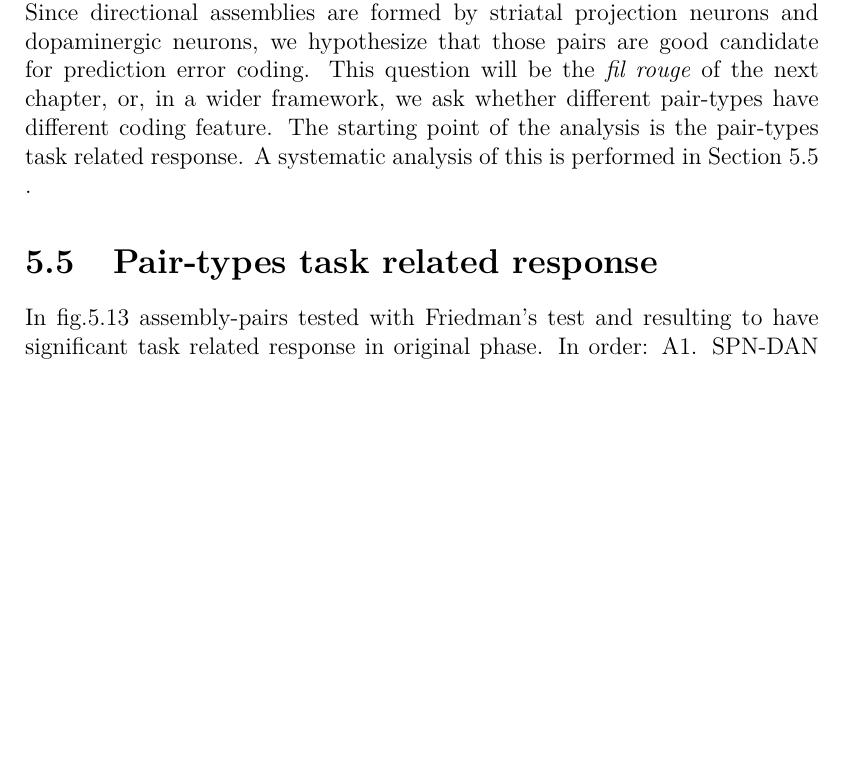
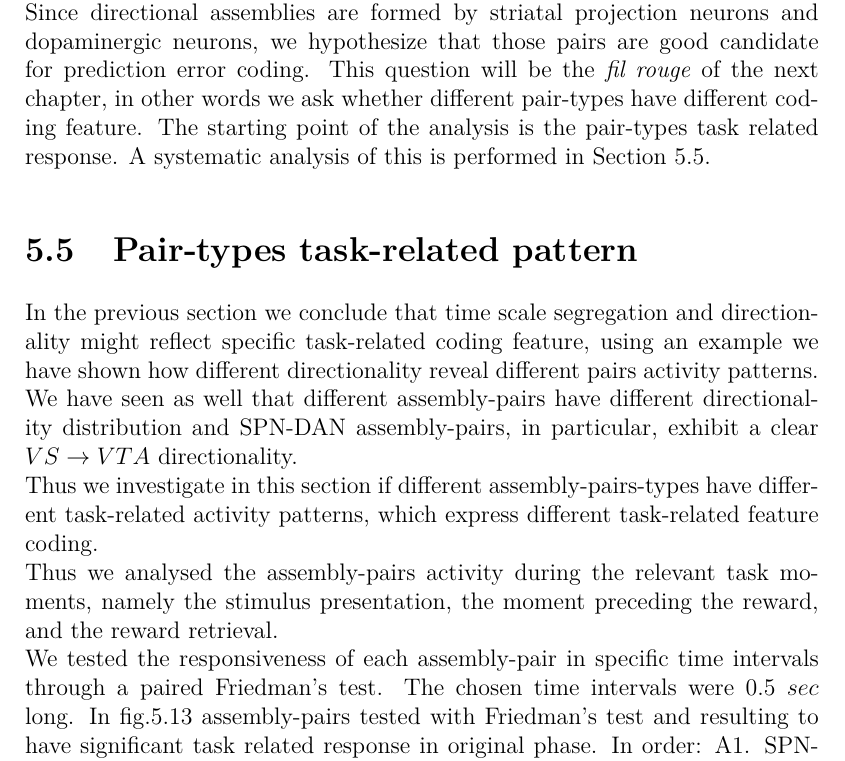
Before and after one commit to CarlaFilosa/Thesis_Carla_Draft, a LaTeX thesis (thesis.tex, which reads chapters/AssemblyAnalysis.tex): part of page 34 of 51 before the commit and part of page 34 of 53 after it, cut so that both start at the same text, the shorter picture padded with empty space. Compiled offline with pdfLaTeX.

Commit message:
Updates from Overleaf

```diff
--- a/chapters/AssemblyAnalysis.tex
+++ b/chapters/AssemblyAnalysis.tex
@@ -195,9 +195,12 @@ At the end of the temporal scales and directionality investigation, we make the
     \label{fig:AsActBinLag}
 \end{figure}
 \section{Conclusion}
-From the inter-regional time scales distribution we deduced VS-VTA pairs have two time scales of interaction, which highlights the complexity of VS-VTA pair interactions and underlines the importance to choose a method capable to explore different time scales.\\The two time scales involved in VS-VTA interaction were then separated to continue the study with the lag analysis, from which emerged a preferred directionality in the verse $VS\rightarrow VTA$ in pairs containing striatal projection neurons and dopamaninergic neurons.\\The study of bin widths and lags of pairs depicted differences among different time scales of interaction and directionalities. We assume a segregation in activation patterns derived from time scales and directionality segregation; in that direction, as preliminary investigation, we have shown in a small portion of the data-set that, pairs detected at the precise time scale and exhibiting the directionality $VS\rightarrow VTA$ show an activity pattern in agreement with the reward prediction coding.\\Since directional assemblies are formed by striatal projection neurons and dopaminergic neurons, we hypothesize that those pairs are good candidate for prediction error coding. This question will be the \textit{fil rouge} of the next chapter, or, in a wider framework, we ask whether different pair-types have different coding feature. The starting point of the analysis is the pair-types task related response. A systematic analysis of this is performed in \hyperref[sec:TaskResp]{Section~\ref*{sec:TaskResp}} .
- \section{Pair-types task related response}
+From the inter-regional time scales distribution we deduced VS-VTA pairs have two time scales of interaction, which highlights the complexity of VS-VTA pair interactions and underlines the importance to choose a method capable to explore different time scales.\\The two time scales involved in VS-VTA interaction were then separated to continue the study with the lag analysis, from which emerged a preferred directionality in the verse $VS\rightarrow VTA$ in pairs containing striatal projection neurons and dopamaninergic neurons.\\The study of bin widths and lags of pairs depicted differences among different time scales of interaction and directionalities. We assume a segregation in activation patterns derived from time scales and directionality segregation; in that direction, as preliminary investigation, we have shown in a small portion of the data-set that, pairs detected at the precise time scale and exhibiting the directionality $VS\rightarrow VTA$ show an activity pattern in agreement with the reward prediction coding.\\Since directional assemblies are formed by striatal projection neurons and dopaminergic neurons, we hypothesize that those pairs are good candidate for prediction error coding. This question will be the \textit{fil rouge} of the next chapter, in other words we ask whether different pair-types have different coding feature. The starting point of the analysis is the pair-types task related response. A systematic analysis of this is performed in \hyperref[sec:TaskResp]{Section~\ref*{sec:TaskResp}}.
+
+ \section{Pair-types task-related pattern}
  \label{sec:TaskResp}
+ In the previous section we conclude that time scale segregation and directionality might reflect specific task-related coding feature, using an example we have shown how different directionality reveal different pairs activity patterns. We have seen as well that different assembly-pairs have different directionality distribution and SPN-DAN assembly-pairs, in particular, exhibit a clear $VS\rightarrow VTA$ directionality.\\Thus we investigate in this section if different assembly-pairs-types have different task-related activity patterns, which express different task-related feature coding.\\
+ Thus we analysed the assembly-pairs activity during the relevant task moments, namely the stimulus presentation, the moment preceding the reward, and the reward retrieval.\\We tested the responsiveness of each assembly-pair in specific time intervals through a paired Friedman's test. The chosen time intervals were 0.5 $sec$ long.
  In fig.\ref{fig:HeatPairsDan} assembly-pairs tested with Friedman's test and resulting to have significant task related response in original phase. In order: A1. SPN-DAN assembly-pairs in original phase: a good portion of those pairs became active early at the rewarded stimulus (CS+) presentation, a good portion remains active during the stimulus presentation (CS+ cont.), until the reward retrival (US), only a small fraction is active only in US window, this kind of answer makes those assembly-pair-types good candidate for Reward Prediction (RP) coding. In A.2 the same assembly-pairs in the reversal phase. FSN-DAN assembly-pairs on contrast have a phasic response to the rewarded stimulus (CS+) and reward retrival (US) (B.1); in B.2 same FSN-DAN pairs in the reversal phase, a good portion of units responsive to CS+ in original phase, became in reversal responsive to US. This kind of answer makes those assembly-pair-types good candidate for Reward Prediction Error (RPE) coding.
  \begin{figure}
      \centering
@@ -211,3 +223,4 @@ From the inter-regional time scales distribution we deduced VS-VTA pairs have tw
+     \label{fig:HeatPairsGaba}
  \end{figure}
  %%%%%%%% Commento forse da buttare
  %First difference between original and reversal phase is number of assemblies responding during the post-stimulus interval, this number decrease for all the typologies involved during hit trials (as shown in fig. (\ref{fig:histo_taskrel})), in according to the intuition, in reversal phase in fact, when the animals became more expert, neuronal response tend to be shifted closer to the reward delivery. This effect can be seen in fig. (\ref{fig:NeusInAsse}) where activity and raster plots of two units in a pair are shown. Looking at the raster plots, a shift in correspondence to the phase-switch is evident in both units.
```
Also changed, not shown: figures/HeatFSN_DAN.pdf, figures/HeatFSN_DAN.png, figures/HeatFSN_GABA.pdf (added), figures/HeatFSN_GABA.png (added), figures/HeatSPN_DAN.pdf, figures/HeatSPN_DAN.png, figures/HeatSPN_GABA.pdf (added), figures/HeatSPN_GABA.png (added), chapters/AssemblyAnalysis.tex (11 more changed lines).
